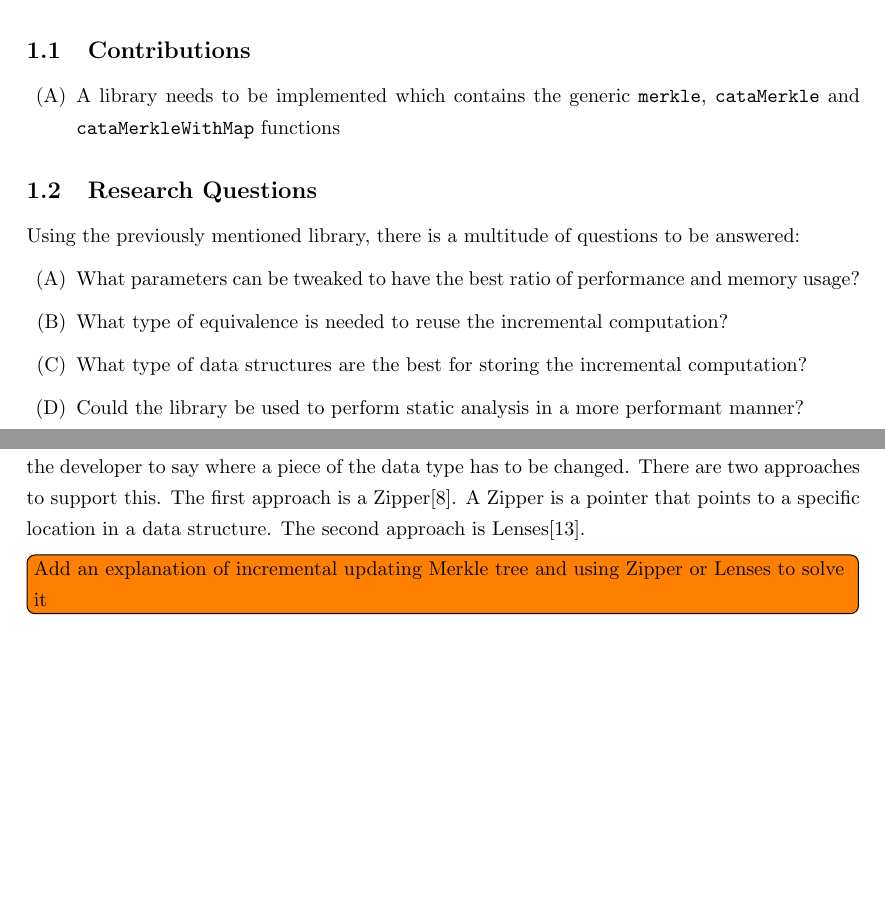
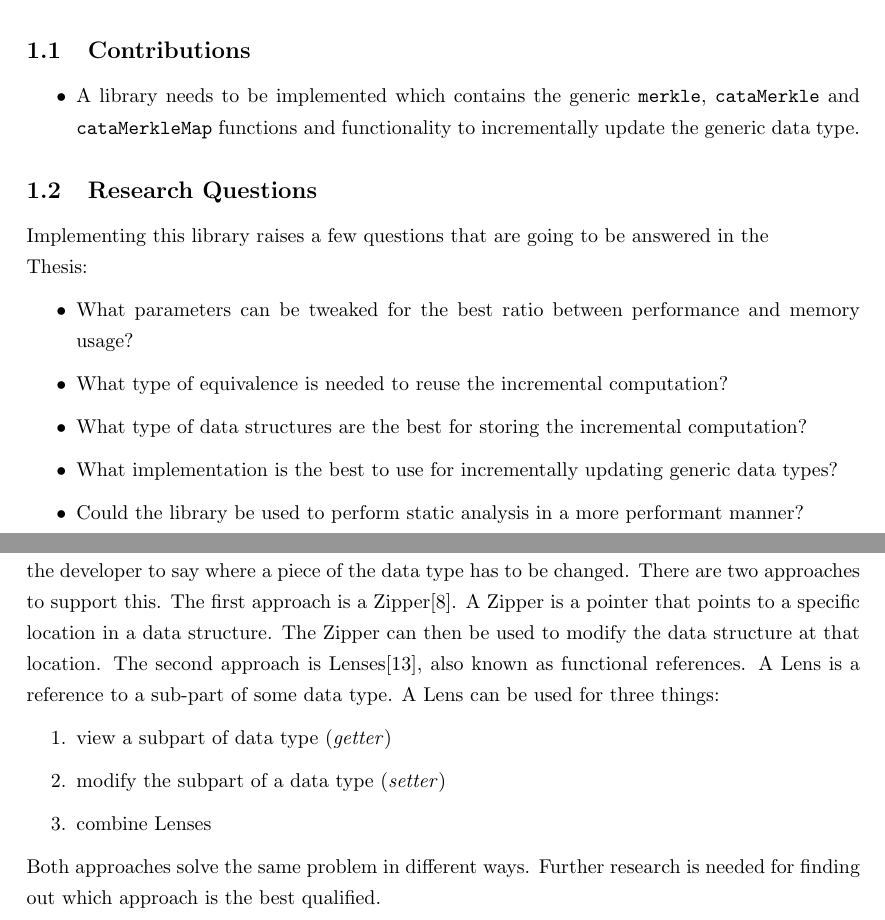
Before and after one commit to jortvangorkum/incremental-hdiff-paper, a LaTeX document (main.tex, which reads sections/introduction.tex, sections/planning.tex): two parts of pages 8 and 15 of 19 before the commit and two parts of pages 7 and 14 of 18 after it, joined at a grey line, cut so that both start at the same text, the shorter picture padded with empty space. Compiled offline with pdfLaTeX.

Commit message:
Finished proposal

```diff
--- a/sections/introduction.tex
+++ b/sections/introduction.tex
@@ -178,13 +181,14 @@ In Table \ref{table:function-compl-inc} and \ref{table:function-compl} the funct
 \subsection{Contributions}
-\begin{enumerate}[label={(\Alph*)}]
-    \item A library needs to be implemented which contains the generic \texttt{merkle}, \texttt{cataMerkle} and \texttt{cataMerkleWithMap} functions
-\end{enumerate}
+\begin{itemize}
+    \item A library needs to be implemented which contains the generic \texttt{merkle}, \texttt{cataMerkle} and \texttt{cataMerkleMap} functions and functionality to incrementally update the generic data type.
+\end{itemize}
 
 \subsection{Research Questions}
-Using the previously mentioned library, there is a multitude of questions to be answered:
-\begin{enumerate}[label={(\Alph*)}]
-    \item What parameters can be tweaked to have the best ratio of performance and memory usage?
+Implementing this library raises a few questions that are going to be answered in the \newline Thesis:
+\begin{itemize}
+    \item What parameters can be tweaked for the best ratio between performance and memory usage?
     \item What type of equivalence is needed to reuse the incremental computation?
     \item What type of data structures are the best for storing the incremental computation?
+    \item What implementation is the best to use for incrementally updating generic data types?
     \item Could the library be used to perform static analysis in a more performant manner?
-\end{enumerate}
+\end{itemize}
--- a/sections/planning.tex
+++ b/sections/planning.tex
@@ -10,10 +10,13 @@ In the paper \textit{Concise, Type-Safe, and Efficient Structural Diffing} in Se
 
 For the data structures used for storing the incremental computation, the easiest to use would be using a \texttt{HashMap}. But, the paper \textit{An Efficient Algorithm for Type-Safe Structural Diffing} described in Section \ref{sec-efficient-struct-diff} suggest using a different data structure, the \texttt{Trie} data structure. Further research could be done in comparing the performance and memory usage of both data structures.
 
-To update the data type and its merkelized version in an efficient manner, we only want to update the hashes of the changes and their parents. To support this, we need functionality for the developer to say where a piece of the data type has to be changed. There are two approaches to support this. The first approach is a Zipper\cite{huet1997zipper}. A Zipper is a pointer that points to a specific location in a data structure. The second approach is Lenses\cite{steckermeier2015lenses}.
-
-
-\todo[inline]{Add an explanation of incremental updating Merkle tree and using Zipper or Lenses to solve it}
+To update the data type and its merkelized version in an efficient manner, we only want to update the hashes of the changes and their parents. To support this, we need functionality for the developer to say where a piece of the data type has to be changed. There are two approaches to support this. The first approach is a Zipper\cite{huet1997zipper}. A Zipper is a pointer that points to a specific location in a data structure. The Zipper can then be used to modify the data structure at that location. The second approach is Lenses\cite{steckermeier2015lenses}, also known as functional references. A Lens is a reference to a sub-part of some data type. A Lens can be used for three things:
+\begin{enumerate}
+    \item view a subpart of data type (\textit{getter})
+    \item modify the subpart of a data type (\textit{setter})
+    \item combine Lenses
+\end{enumerate}
+Both approaches solve the same problem in different ways. Further research is needed for finding out which approach is the best qualified.
 
 \newpage
 \subsection{Schedule}
```
Also changed, not shown: main.tex (+0 -2 lines), sections/cover.tex (+1 -1 lines), sections/preliminary_results.tex (+0 -10 lines), main.pdf, sections/introduction.tex (9 more changed lines).
